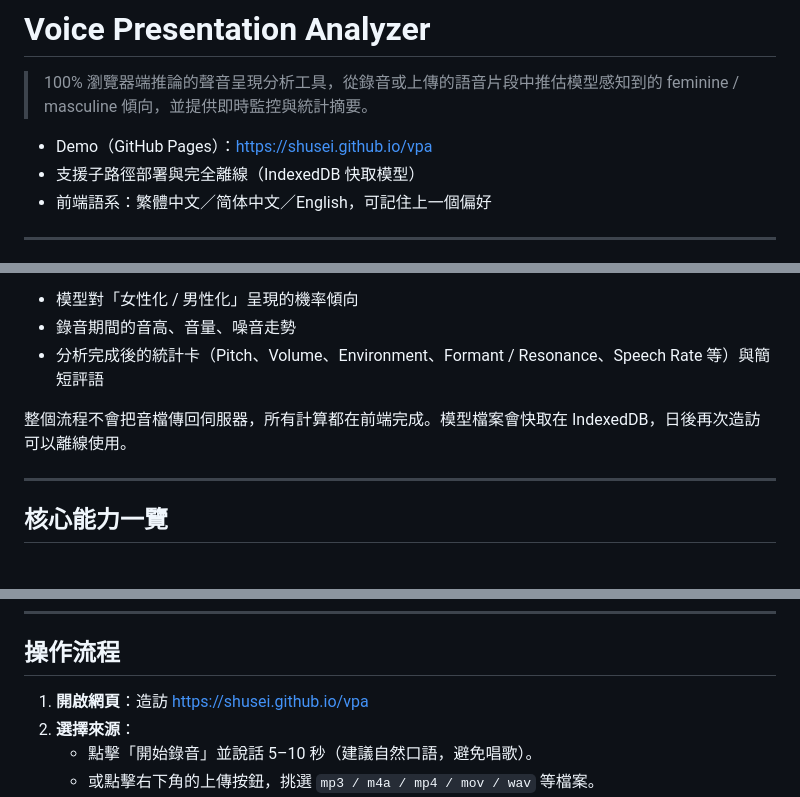
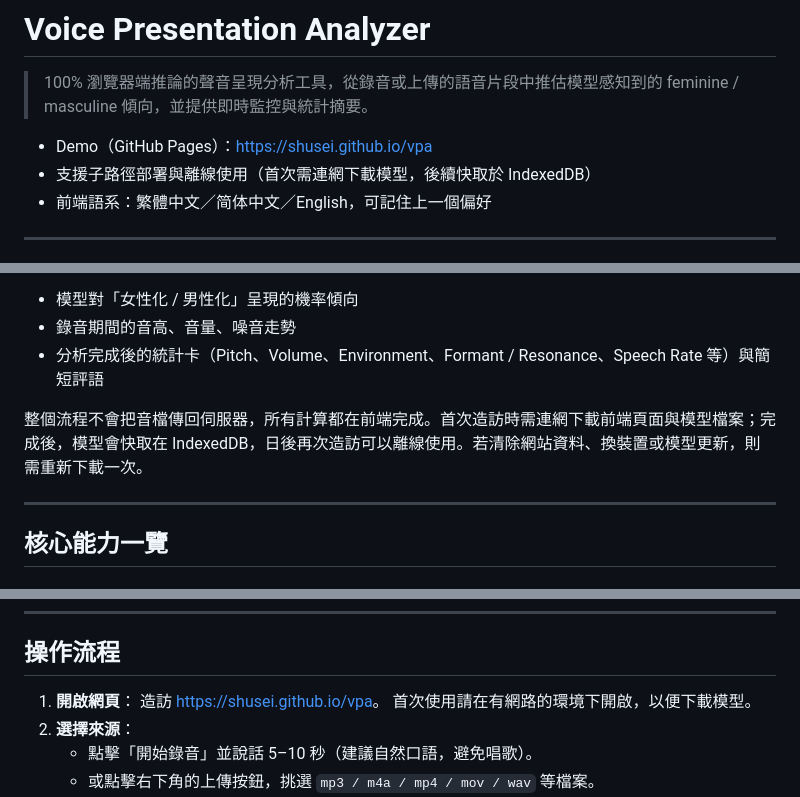
Before and after one commit to shusei/vpa, a Markdown page: README.md, 3 parts joined by grey strips. Rendered like a GitHub page.

Commit message:
Adjust README step formatting

```diff
--- a/README.md
+++ b/README.md
@@ -3,7 +3,7 @@
 > 100% 瀏覽器端推論的聲音呈現分析工具，從錄音或上傳的語音片段中推估模型感知到的 feminine / masculine 傾向，並提供即時監控與統計摘要。
 
 - Demo（GitHub Pages）：https://shusei.github.io/vpa
-- 支援子路徑部署與完全離線（IndexedDB 快取模型）
+- 支援子路徑部署與離線使用（首次需連網下載模型，後續快取於 IndexedDB）
 - 前端語系：繁體中文／简体中文／English，可記住上一個偏好
 
 ---
@@ -32,7 +32,7 @@ Voice Presentation Analyzer（以下簡稱 VPA）是一款完全以 Web 技術
 - 錄音期間的音高、音量、噪音走勢
 - 分析完成後的統計卡（Pitch、Volume、Environment、Formant / Resonance、Speech Rate 等）與簡短評語
 
-整個流程不會把音檔傳回伺服器，所有計算都在前端完成。模型檔案會快取在 IndexedDB，日後再次造訪可以離線使用。
+整個流程不會把音檔傳回伺服器，所有計算都在前端完成。首次造訪時需連網下載前端頁面與模型檔案；完成後，模型會快取在 IndexedDB，日後再次造訪可以離線使用。若清除網站資料、換裝置或模型更新，則需重新下載一次。
 
 ---
 
@@ -73,7 +73,9 @@ Voice Presentation Analyzer（以下簡稱 VPA）是一款完全以 Web 技術
 
 ## 操作流程
 
-1. **開啟網頁**：造訪 https://shusei.github.io/vpa
+1. **開啟網頁**：
+   造訪 <https://shusei.github.io/vpa>。
+   首次使用請在有網路的環境下開啟，以便下載模型。
 2. **選擇來源**：
    - 點擊「開始錄音」並說話 5–10 秒（建議自然口語，避免唱歌）。
    - 或點擊右下角的上傳按鈕，挑選 `mp3 / m4a / mp4 / mov / wav` 等檔案。
```
